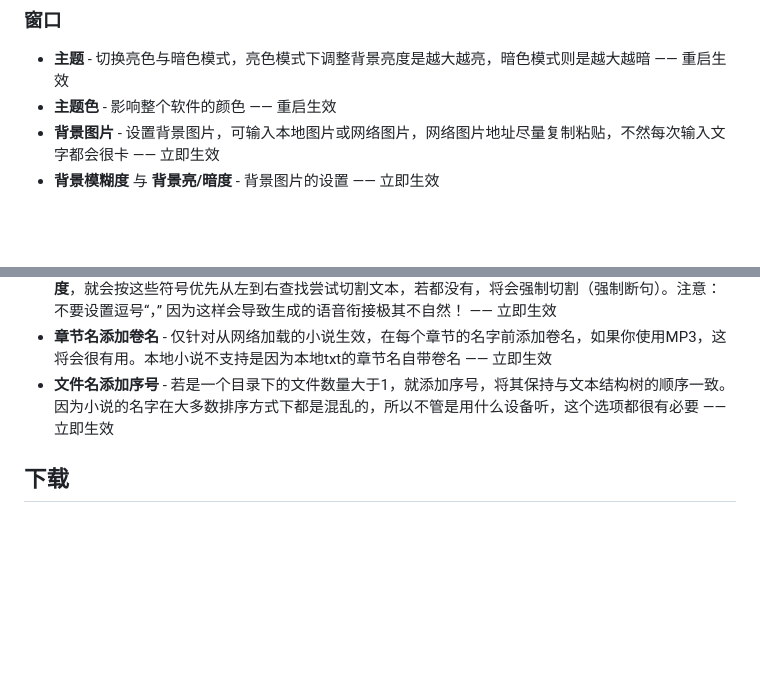
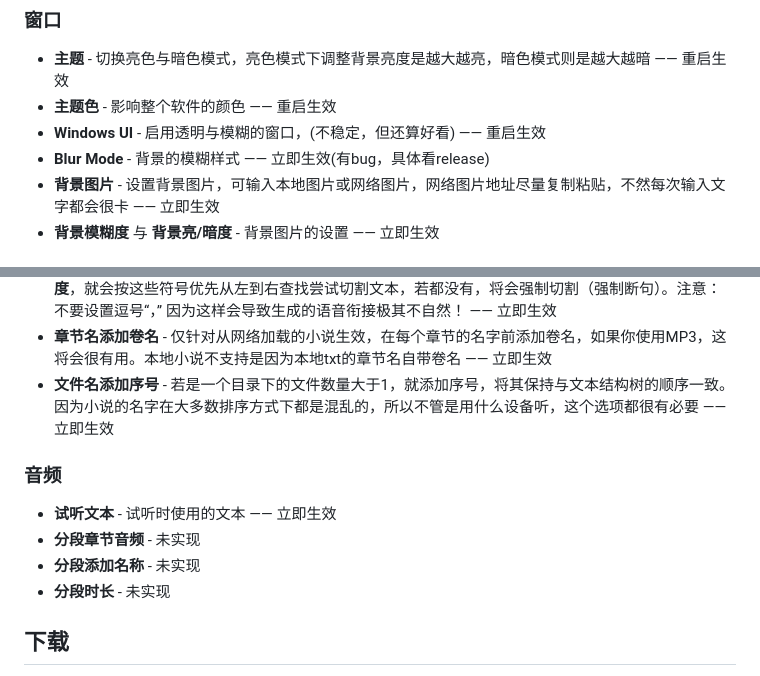
Before and after one commit to Mai-Onsyn/VeloVoice, a Markdown page: README.md, 2 parts joined by grey strips. Drawn GitHub-style; blank space fills up the shorter version.

```diff
--- a/README.md
+++ b/README.md
@@ -37,6 +37,8 @@
 
 - **主题** - 切换亮色与暗色模式，亮色模式下调整背景亮度是越大越亮，暗色模式则是越大越暗 —— 重启生效
 - **主题色** - 影响整个软件的颜色 —— 重启生效
+- **Windows UI** - 启用透明与模糊的窗口，(不稳定，但还算好看) —— 重启生效
+- **Blur Mode** - 背景的模糊样式 —— 立即生效(有bug，具体看release)
 - **背景图片** - 设置背景图片，可输入本地图片或网络图片，网络图片地址尽量复制粘贴，不然每次输入文字都会很卡 —— 立即生效
 - **背景模糊度** 与 **背景亮/暗度** - 背景图片的设置 —— 立即生效
 
@@ -53,6 +55,12 @@
 - **章节名添加卷名** - 仅针对从网络加载的小说生效，在每个章节的名字前添加卷名，如果你使用MP3，这将会很有用。本地小说不支持是因为本地txt的章节名自带卷名 —— 立即生效
 - **文件名添加序号** - 若是一个目录下的文件数量大于1，就添加序号，将其保持与文本结构树的顺序一致。因为小说的名字在大多数排序方式下都是混乱的，所以不管是用什么设备听，这个选项都很有必要 —— 立即生效
 
+### 音频
+- **试听文本** - 试听时使用的文本 —— 立即生效
+- **分段章节音频** - 未实现
+- **分段添加名称** - 未实现
+- **分段时长** - 未实现
+
 ## 下载
 
 你可以在我的蓝奏云盘找到最新版：<https://wwpz.lanzouv.com/b0ukj384f> 密码：14ix\
```
